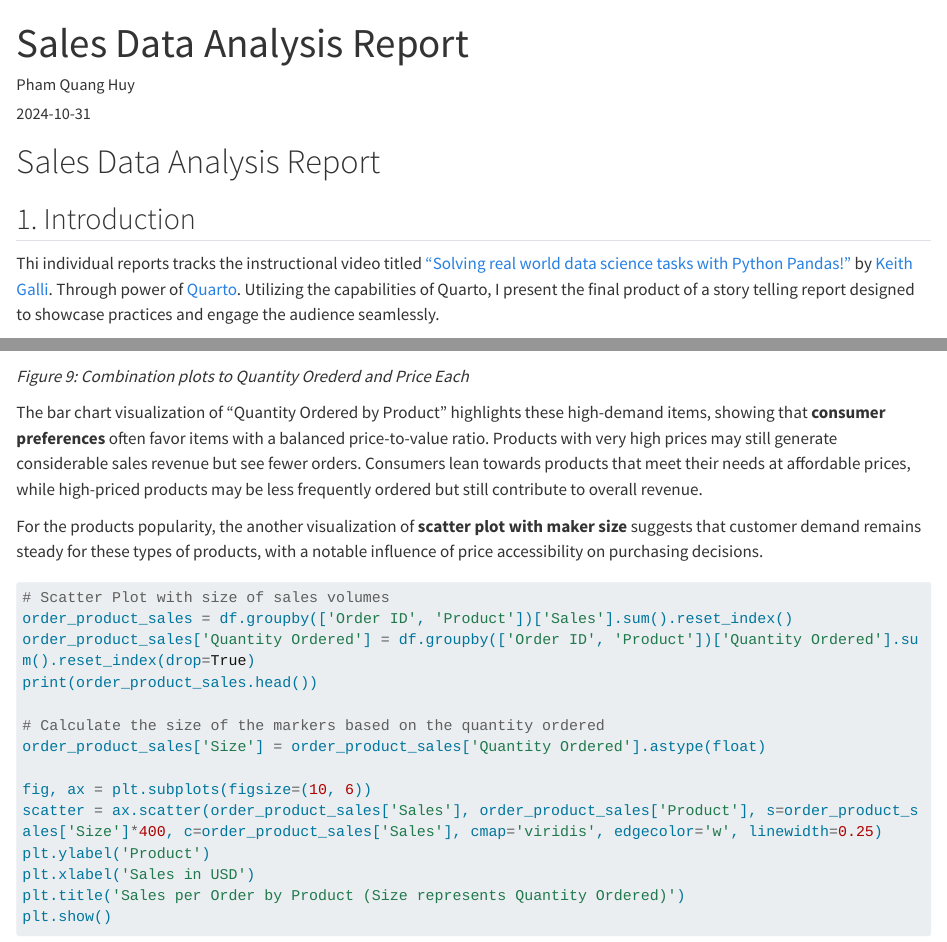
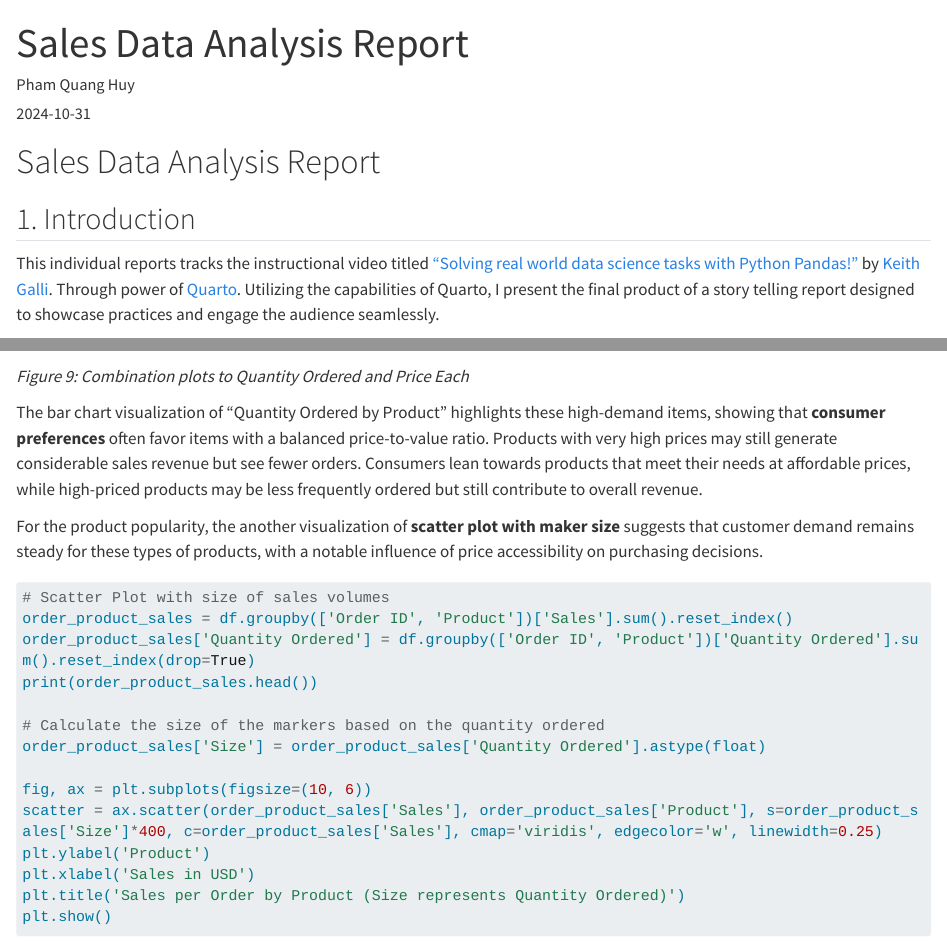
Before and after one commit to huyquangphamname/SalesAnalysis, a Quarto document (demo.qmd): the page in a window 1100 px wide, from its top, and a second part further down, joined at a grey line. Rendered offline with R 4.5, knitr and Pandoc in place of Quarto, with nearby package versions; long lines of code are wrapped.

Commit message:
Fix typos and improve clarity in the introduction and figure descriptions in demo.qmd to enhance readability and understanding of the sales data analysis.

````diff
--- a/demo.qmd
+++ b/demo.qmd
@@ -18,7 +18,7 @@ crossref:
 
 ## 1. Introduction
 
-Thi individual reports tracks the instructional video titled ["Solving real world data science tasks with Python Pandas!"](https://github.com/KeithGalli/Pandas-Data-Science-Tasks.git) by [Keith Galli](https://youtu.be/eMOA1pPVUc4?si=-UXWLdSFktCLWSh5). Through power of [Quarto](https://quarto.org/docs/visual-editor/vscode/). Utilizing the capabilities of Quarto, I present the final product of a story telling report designed to showcase practices and engage the audience seamlessly.
+This individual reports tracks the instructional video titled ["Solving real world data science tasks with Python Pandas!"](https://github.com/KeithGalli/Pandas-Data-Science-Tasks.git) by [Keith Galli](https://youtu.be/eMOA1pPVUc4?si=-UXWLdSFktCLWSh5). Through power of [Quarto](https://quarto.org/docs/visual-editor/vscode/). Utilizing the capabilities of Quarto, I present the final product of a story telling report designed to showcase practices and engage the audience seamlessly.
 
 In this 'Sales Data Analysis,' I apply foundational exploratory data skills in data science (using Python Pandas and Matplotlib) to follow the instructional material within a single *Jupyter notebook* file. The goal is to familiarize myself with **multiple files** of monthly records (*./Sales_Data*) and consolidate them into one **.csv** file. By learning through hands-on experience, I employ critical thinking and create a notebook that highlights significant insights while incorporating data visualization to impact the electronic retail sector.
 
@@ -556,11 +556,11 @@ fig.show()
 
 ![Figure examining the relationship between price and quantity](/Output/dualAxisBarLinePlot.png){@fig-dualAxisBarAndLinePlot }
 
-*Figure 9: Combination plots to Quantity Orederd and Price Each*
+*Figure 9: Combination plots to Quantity Ordered and Price Each*
 
 The bar chart visualization of "Quantity Ordered by Product" highlights these high-demand items, showing that **consumer preferences** often favor items with a balanced price-to-value ratio. Products with very high prices may still generate considerable sales revenue but see fewer orders. Consumers lean towards products that meet their needs at affordable prices, while high-priced products may be less frequently ordered but still contribute to overall revenue.
 
-For the products popularity, the another visualization of **scatter plot with maker size** suggests that customer demand remains steady for these types of products, with a notable influence of price accessibility on purchasing decisions.
+For the product popularity, the another visualization of **scatter plot with maker size** suggests that customer demand remains steady for these types of products, with a notable influence of price accessibility on purchasing decisions.
 
 ```{python}
 # Scatter Plot with size of sales volumes
````
